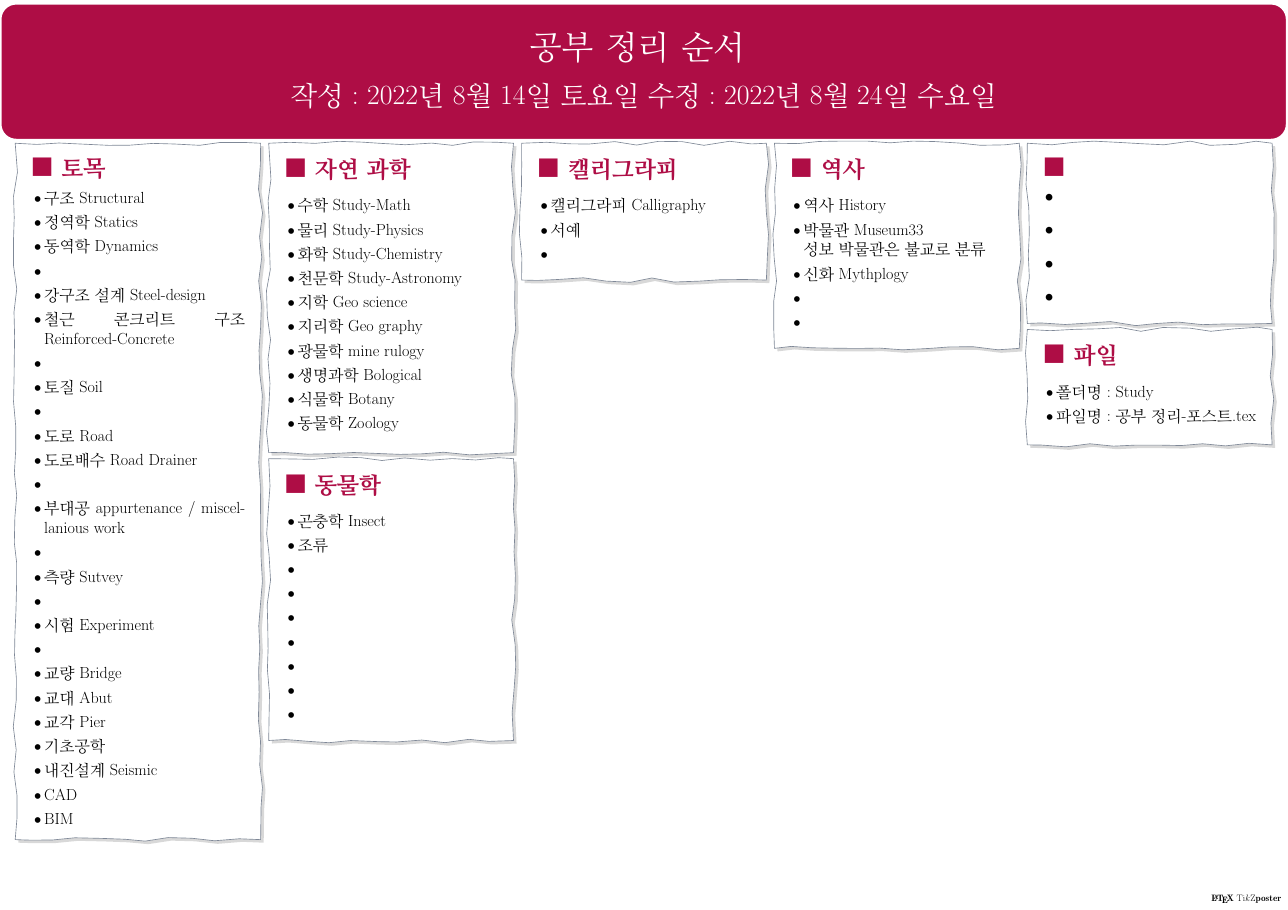
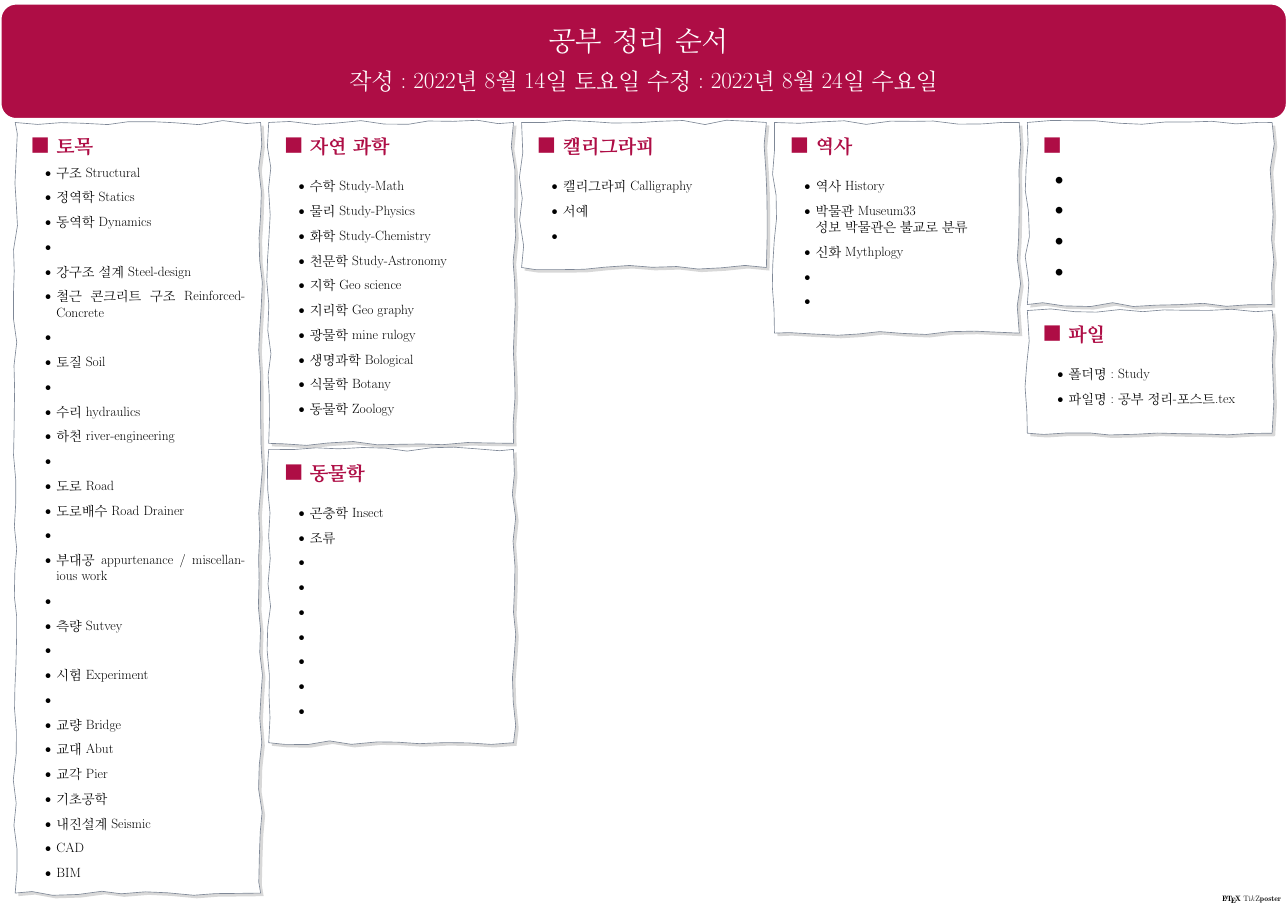
Before and after one commit to kimdaehee5609/Study, a LaTeX poster (공부 정리-포스트.tex): the whole page. Compiled offline with pdfLaTeX; a LaTeX package or settings file that is missing is left out.

Commit message:
2022.08.26.금  토목 수정

```diff
--- a/공부 정리-포스트.tex
+++ b/공부 정리-포스트.tex
@@ -13,7 +13,7 @@
 %	\documentclass[20pt, a0paper, landscape]{tikzposter}
 %	\documentclass[25pt, a1paper ]{tikzposter}
 
-	\documentclass[	25pt,
+	\documentclass[	20pt,
 							a1paper,
 %							portrait, %
 							landscape,
@@ -135,6 +135,9 @@
 					\item 철근 콘크리트 구조 Reinforced-Concrete
 					\item
 					\item 토질        Soil
+					\item
+					\item 수리		hydraulics
+					\item 하천    	river-engineering
 					\item
 					\item 도로        Road
 					\item 도로배수  Road Drainer
```
Also changed, not shown: 공부 정리-포스트.pdf.
